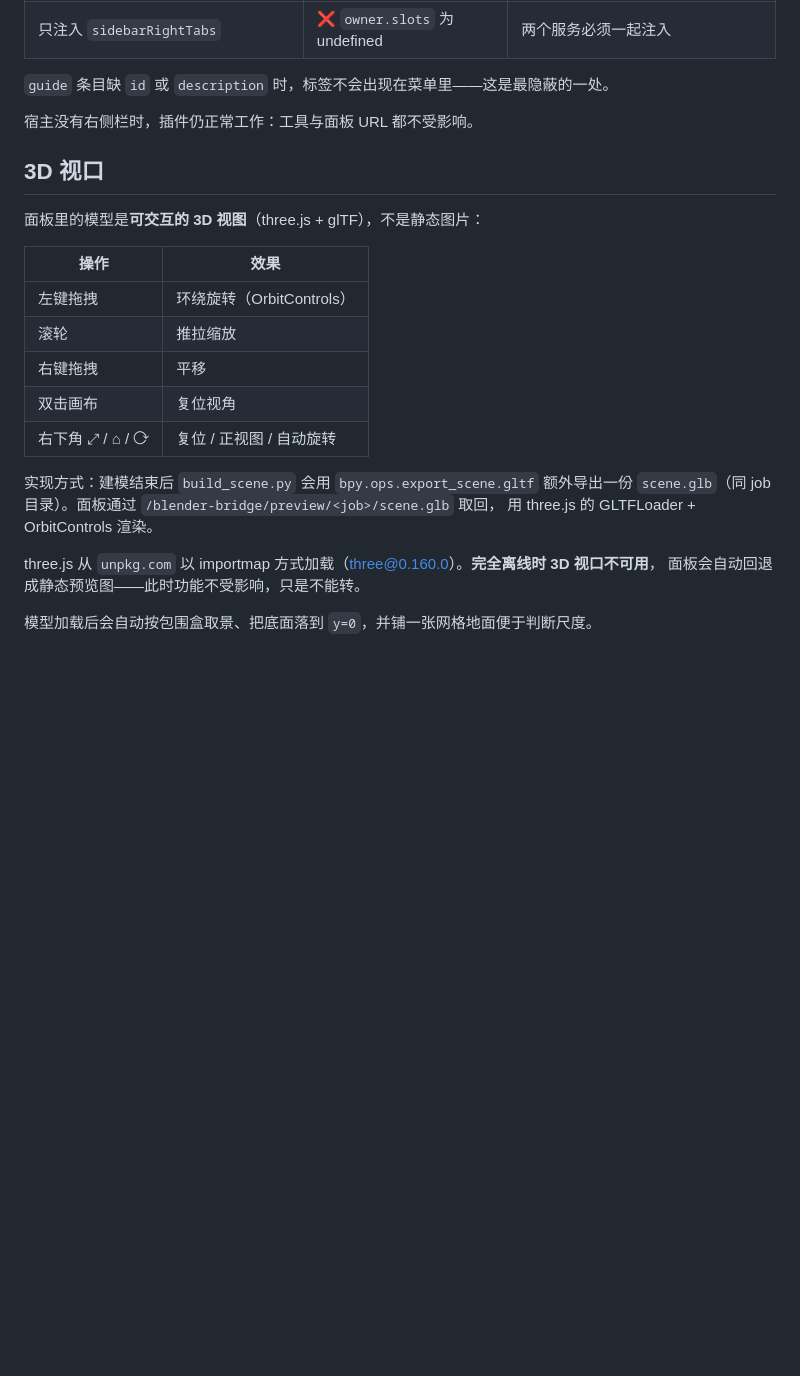
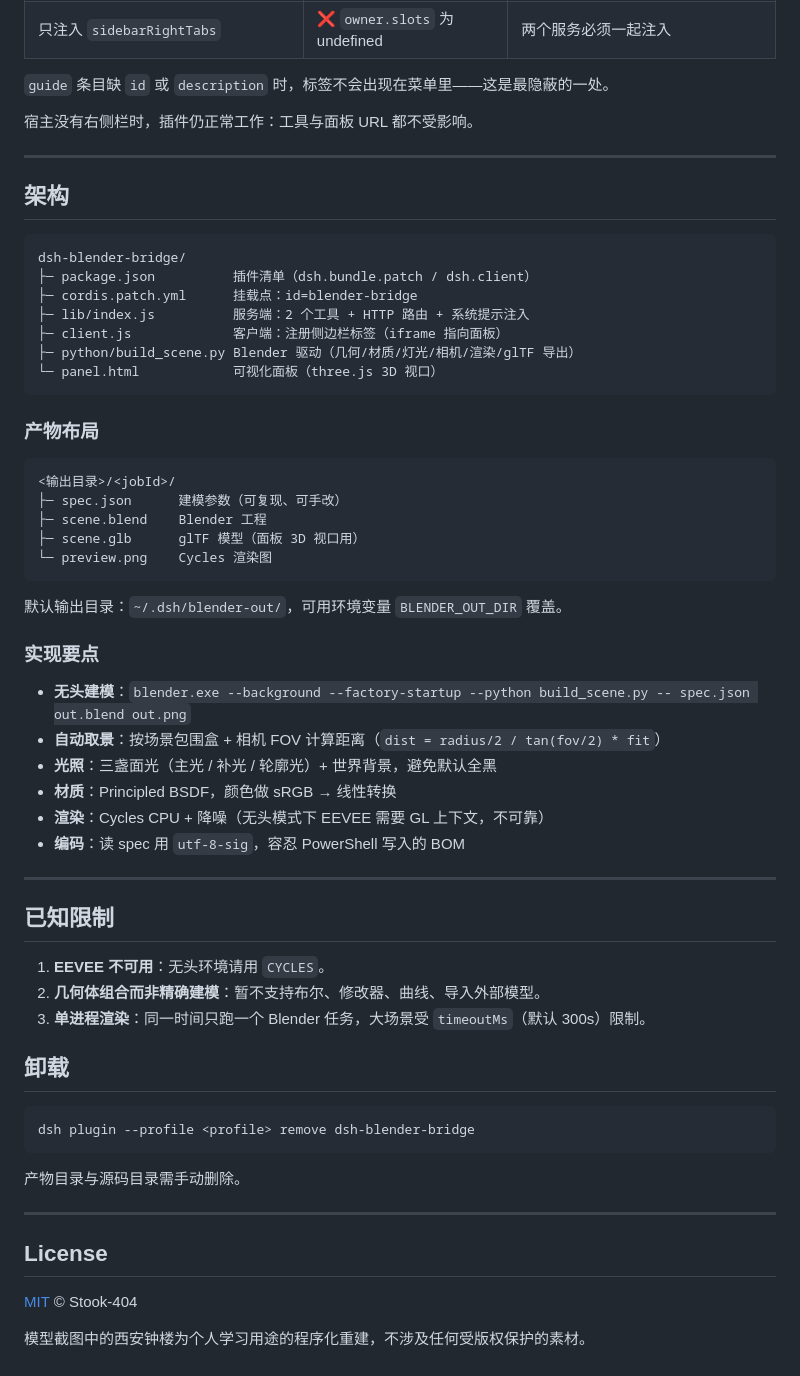
Before and after one commit to Stook-404/dsh-blender-bridge, a Markdown page: README.md, the part around one of its changes. Drawn GitHub-style; blank space fills up the shorter version.

````diff
--- a/README.md
+++ b/README.md
@@ -130,24 +154,61 @@ ctx.inject(['sidebarRightTabs', 'slots'], (owner) => {
 
 宿主没有右侧栏时，插件仍正常工作：工具与面板 URL 都不受影响。
 
+---
 
-## 3D 视口
+## 架构
 
-面板里的模型是**可交互的 3D 视图**（three.js + glTF），不是静态图片：
+```
+dsh-blender-bridge/
+├─ package.json          插件清单（dsh.bundle.patch / dsh.client）
+├─ cordis.patch.yml      挂载点：id=blender-bridge
+├─ lib/index.js          服务端：2 个工具 + HTTP 路由 + 系统提示注入
+├─ client.js             客户端：注册侧边栏标签（iframe 指向面板）
+├─ python/build_scene.py Blender 驱动（几何/材质/灯光/相机/渲染/glTF 导出）
+└─ panel.html            可视化面板（three.js 3D 视口）
+```
 
-| 操作 | 效果 |
-|---|---|
-| 左键拖拽 | 环绕旋转（OrbitControls） |
-| 滚轮 | 推拉缩放 |
-| 右键拖拽 | 平移 |
-| 双击画布 | 复位视角 |
-| 右下角 ⤢ / ⌂ / ⟳ | 复位 / 正视图 / 自动旋转 |
+### 产物布局
 
-实现方式：建模结束后 `build_scene.py` 会用 `bpy.ops.export_scene.gltf` 额外导出一份
-`scene.glb`（同 job 目录）。面板通过 `/blender-bridge/preview/<job>/scene.glb` 取回，
-用 three.js 的 GLTFLoader + OrbitControls 渲染。
+```
+<输出目录>/<jobId>/
+├─ spec.json      建模参数（可复现、可手改）
+├─ scene.blend    Blender 工程
+├─ scene.glb      glTF 模型（面板 3D 视口用）
+└─ preview.png    Cycles 渲染图
+```
 
-three.js 从 `unpkg.com` 以 importmap 方式加载（three@0.160.0）。**完全离线时 3D 视口不可用**，
-面板会自动回退成静态预览图——此时功能不受影响，只是不能转。
+默认输出目录：`~/.dsh/blender-out/`，可用环境变量 `BLENDER_OUT_DIR` 覆盖。
 
-模型加载后会自动按包围盒取景、把底面落到 `y=0`，并铺一张网格地面便于判断尺度。
+### 实现要点
+
+- **无头建模**：`blender.exe --background --factory-startup --python build_scene.py -- spec.json out.blend out.png`
+- **自动取景**：按场景包围盒 + 相机 FOV 计算距离（`dist = radius/2 / tan(fov/2) * fit`）
+- **光照**：三盏面光（主光 / 补光 / 轮廓光）+ 世界背景，避免默认全黑
+- **材质**：Principled BSDF，颜色做 sRGB → 线性转换
+- **渲染**：Cycles CPU + 降噪（无头模式下 EEVEE 需要 GL 上下文，不可靠）
+- **编码**：读 spec 用 `utf-8-sig`，容忍 PowerShell 写入的 BOM
+
+---
+
+## 已知限制
+
+1. **EEVEE 不可用**：无头环境请用 `CYCLES`。
+2. **几何体组合而非精确建模**：暂不支持布尔、修改器、曲线、导入外部模型。
+3. **单进程渲染**：同一时间只跑一个 Blender 任务，大场景受 `timeoutMs`（默认 300s）限制。
+
+## 卸载
+
+```powershell
+dsh plugin --profile <profile> remove dsh-blender-bridge
+```
+
+产物目录与源码目录需手动删除。
+
+---
+
+## License
+
+[MIT](LICENSE) © Stook-404
+
+模型截图中的西安钟楼为个人学习用途的程序化重建，不涉及任何受版权保护的素材。
````
Also changed, not shown: other parts of README.md (+80 -56 lines), docs/preview-full.png (added), docs/preview-white.png (added), 3 other files.
